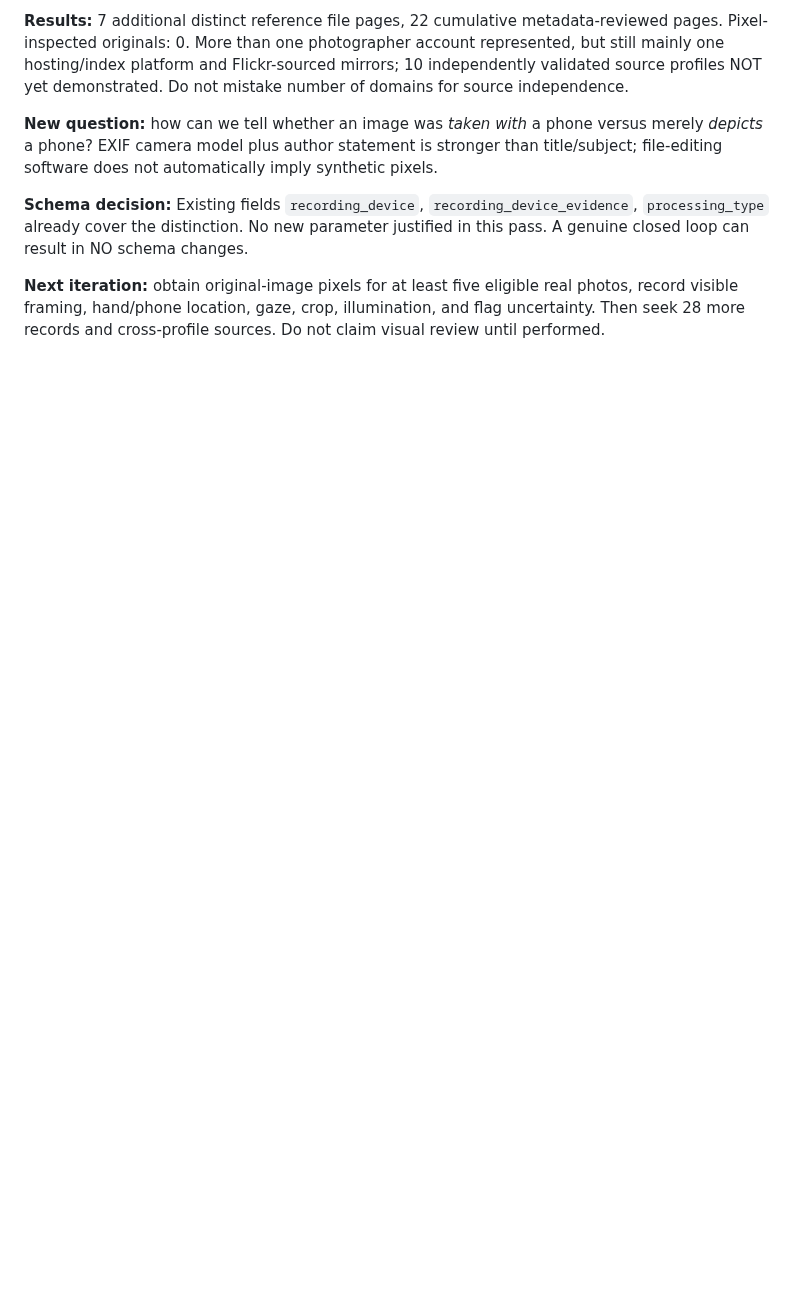
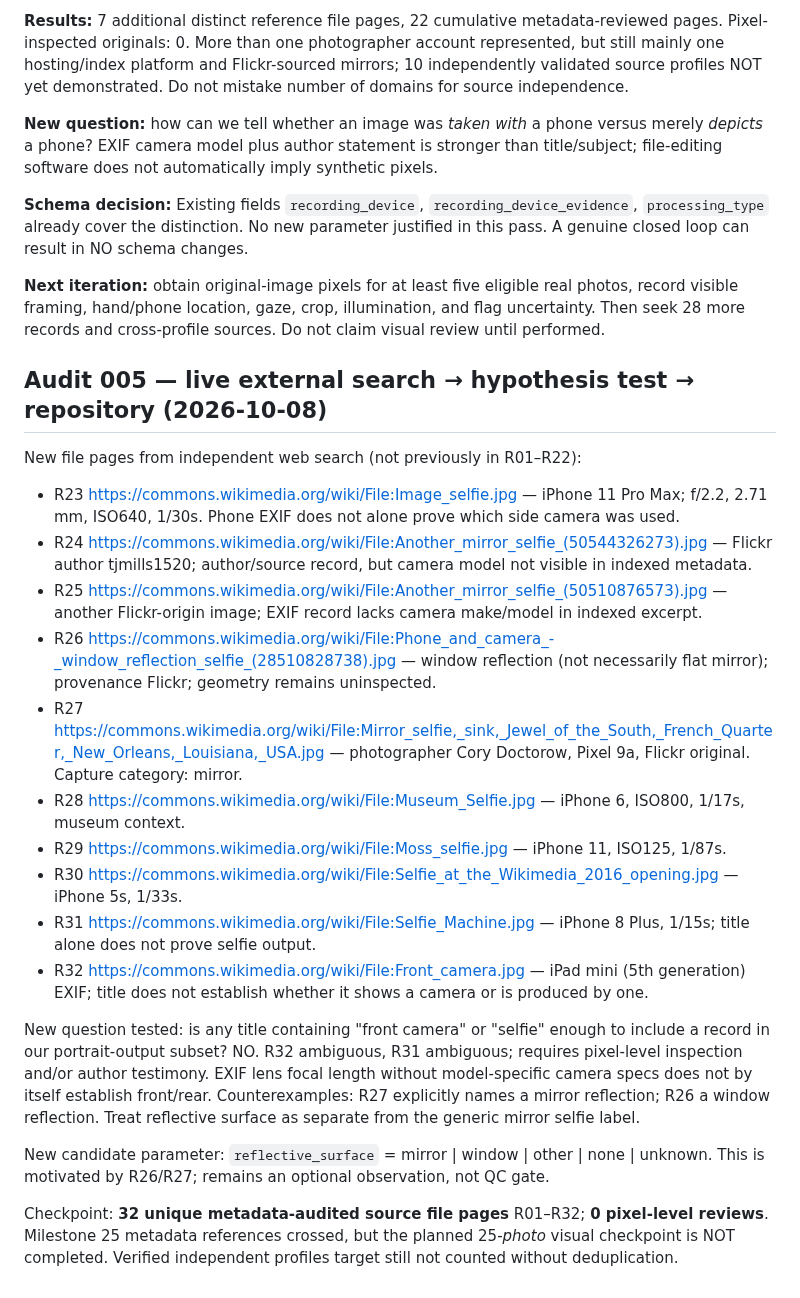
Before and after one commit to sebastiansayama-boop/content_factory, a Markdown page: docs/knowledge/everyday_photography_observations.md, the part around the change. Rendered like a GitHub page; blank space fills up the shorter version.

Commit message:
research: extend photo metadata survey to 32 and test reflection/camera assumptions

```diff
--- a/docs/knowledge/everyday_photography_observations.md
+++ b/docs/knowledge/everyday_photography_observations.md
@@ -118,3 +118,23 @@ External checks:
 **Schema decision:** Existing fields `recording_device`, `recording_device_evidence`, `processing_type` already cover the distinction. No new parameter justified in this pass. A genuine closed loop can result in NO schema changes.
 
 **Next iteration:** obtain original-image pixels for at least five eligible real photos, record visible framing, hand/phone location, gaze, crop, illumination, and flag uncertainty. Then seek 28 more records and cross-profile sources. Do not claim visual review until performed.
+
+## Audit 005 — live external search → hypothesis test → repository (2026-10-08)
+New file pages from independent web search (not previously in R01–R22):
+- R23 https://commons.wikimedia.org/wiki/File:Image_selfie.jpg — iPhone 11 Pro Max; f/2.2, 2.71 mm, ISO640, 1/30s. Phone EXIF does not alone prove which side camera was used.
+- R24 https://commons.wikimedia.org/wiki/File:Another_mirror_selfie_(50544326273).jpg — Flickr author tjmills1520; author/source record, but camera model not visible in indexed metadata.
+- R25 https://commons.wikimedia.org/wiki/File:Another_mirror_selfie_(50510876573).jpg — another Flickr-origin image; EXIF record lacks camera make/model in indexed excerpt.
+- R26 https://commons.wikimedia.org/wiki/File:Phone_and_camera_-_window_reflection_selfie_(28510828738).jpg — window reflection (not necessarily flat mirror); provenance Flickr; geometry remains uninspected.
+- R27 https://commons.wikimedia.org/wiki/File:Mirror_selfie,_sink,_Jewel_of_the_South,_French_Quarter,_New_Orleans,_Louisiana,_USA.jpg — photographer Cory Doctorow, Pixel 9a, Flickr original. Capture category: mirror.
+- R28 https://commons.wikimedia.org/wiki/File:Museum_Selfie.jpg — iPhone 6, ISO800, 1/17s, museum context.
+- R29 https://commons.wikimedia.org/wiki/File:Moss_selfie.jpg — iPhone 11, ISO125, 1/87s.
+- R30 https://commons.wikimedia.org/wiki/File:Selfie_at_the_Wikimedia_2016_opening.jpg — iPhone 5s, 1/33s.
+- R31 https://commons.wikimedia.org/wiki/File:Selfie_Machine.jpg — iPhone 8 Plus, 1/15s; title alone does not prove selfie output.
+- R32 https://commons.wikimedia.org/wiki/File:Front_camera.jpg — iPad mini (5th generation) EXIF; title does not establish whether it shows a camera or is produced by one.
+
+New question tested: is any title containing "front camera" or "selfie" enough to include a record in our portrait-output subset? NO. R32 ambiguous, R31 ambiguous; requires pixel-level inspection and/or author testimony. EXIF lens focal length without model-specific camera specs does not by itself establish front/rear.
+Counterexamples: R27 explicitly names a mirror reflection; R26 a window reflection. Treat reflective surface as separate from the generic mirror selfie label.
+
+New candidate parameter: `reflective_surface` = mirror | window | other | none | unknown. This is motivated by R26/R27; remains an optional observation, not QC gate.
+
+Checkpoint: **32 unique metadata-audited source file pages** R01–R32; **0 pixel-level reviews**. Milestone 25 metadata references crossed, but the planned 25-*photo* visual checkpoint is NOT completed. Verified independent profiles target still not counted without deduplication.
```
